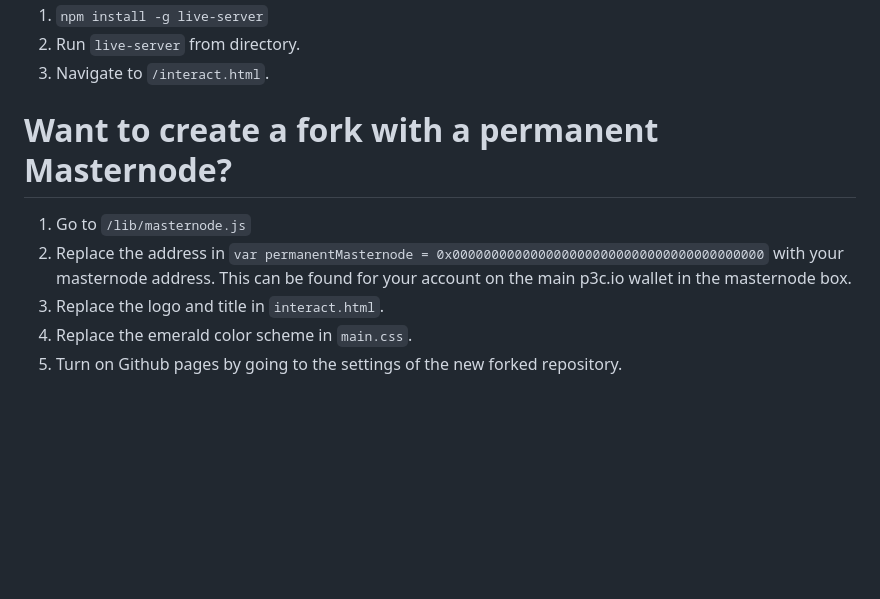
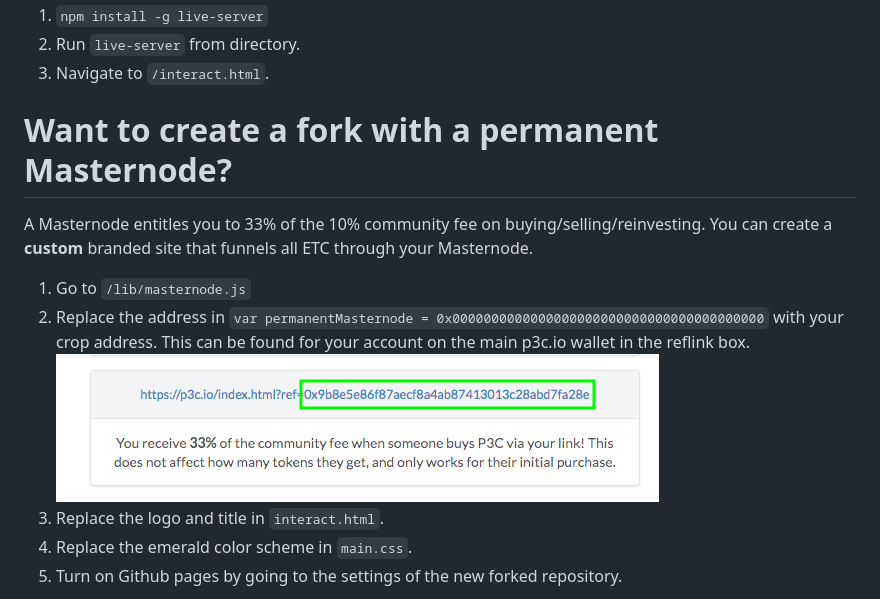
Before and after one commit to p3c-bot/p3c-rc, a Markdown page: README.md, the part around the change. GitHub-like rendering; pictures changed too: doc-assets/crop.png (added); blank space fills up the shorter version.

Commit message:
More info

```diff
--- a/README.md
+++ b/README.md
@@ -6,8 +6,11 @@ P3C Interface. Make sure you have Saturn Wallet installed. This can be run local
 3. Navigate to `/interact.html`.
 
 # Want to create a fork with a permanent Masternode?
+A Masternode entitles you to 33% of the 10% community fee on buying/selling/reinvesting. You can create a **custom** branded site that funnels all ETC through your Masternode.
+
 1. Go to `/lib/masternode.js`
-2. Replace the address in `var permanentMasternode = 0x0000000000000000000000000000000000000000` with your masternode address. This can be found for your account on the main p3c.io wallet in the masternode box.
+2. Replace the address in `var permanentMasternode = 0x0000000000000000000000000000000000000000` with your crop address. This can be found for your account on the main p3c.io wallet in the reflink box.
+![crop](/doc-assets/crop.png)
 3. Replace the logo and title in `interact.html`.
 4. Replace the emerald color scheme in `main.css`.
 5. Turn on Github pages by going to the settings of the new forked repository.
```
